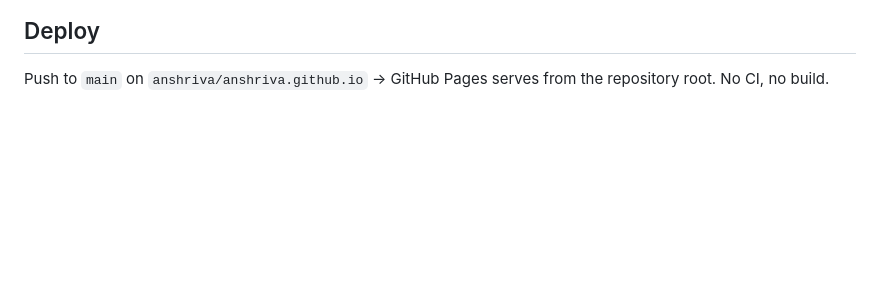
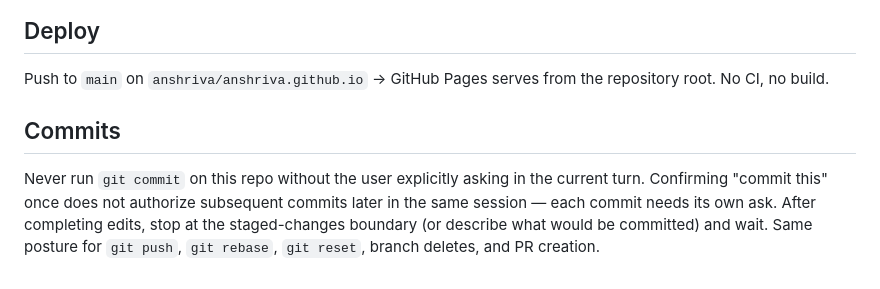
Before and after one commit to anshriva/anshriva.github.io, a Markdown page: CLAUDE.md, the part around the change. Rendered like a GitHub page; blank space fills up the shorter version.

Commit message:
Add commit workflow guidance to CLAUDE.md
Add a new "Commits" section that documents repository workflow rules: do not run `git commit` (or `git push`, `git rebase`, `git reset`, branch deletes, or create PRs) without the user explicitly asking in the current turn; require explicit, per-commit authorization and stop at the staged-changes boundary or describe what would be committed. This clarifies contributor expectations for interactive editing sessions.

```diff
--- a/CLAUDE.md
+++ b/CLAUDE.md
@@ -109,3 +109,7 @@ Self-contained HTML — its own inline `<style>` block (not the portfolio dark t
 ## Deploy
 
 Push to `main` on `anshriva/anshriva.github.io` → GitHub Pages serves from the repository root. No CI, no build.
+
+## Commits
+
+Never run `git commit` on this repo without the user explicitly asking in the current turn. Confirming "commit this" once does not authorize subsequent commits later in the same session — each commit needs its own ask. After completing edits, stop at the staged-changes boundary (or describe what would be committed) and wait. Same posture for `git push`, `git rebase`, `git reset`, branch deletes, and PR creation.
```
